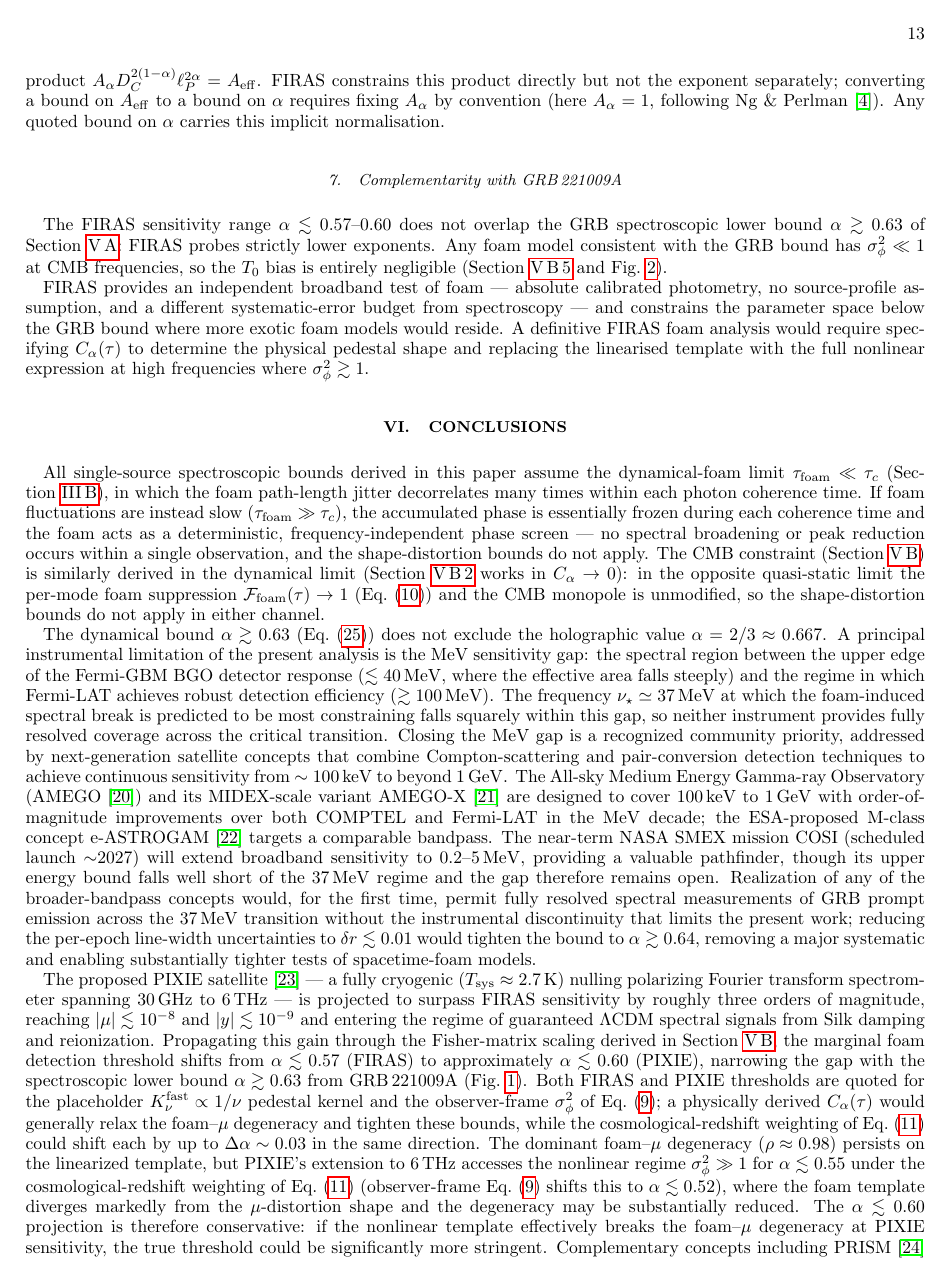
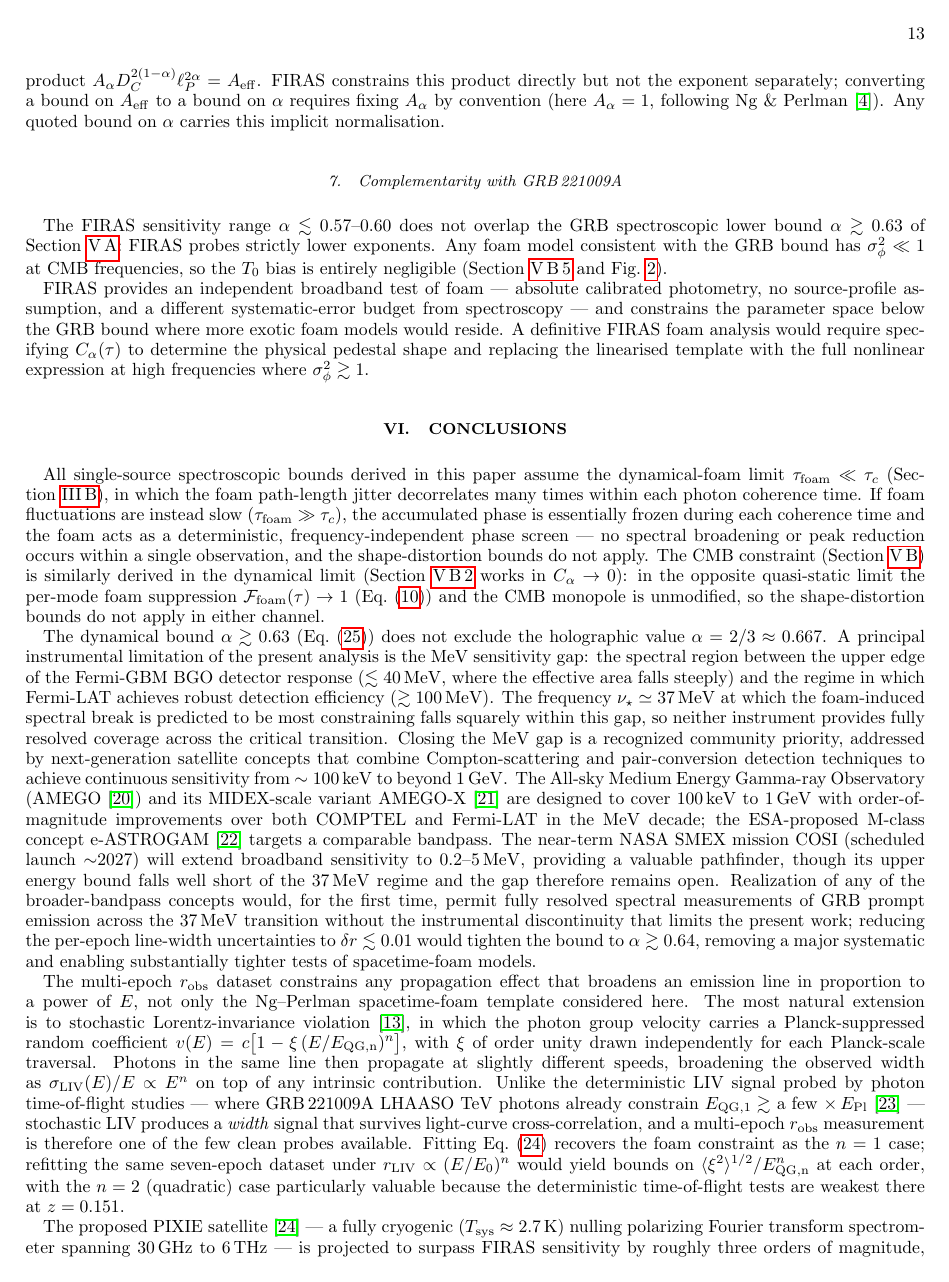
Before and after one commit to AlexGKim/foam, a LaTeX paper (docs/g1.tex): page 13 of 14 before the commit and page 13 of 15 after it. Compiled offline with pdfLaTeX.

Commit message:
Conclusions: add stochastic-LIV extensibility paragraph
The seven-epoch r_obs dataset constrains any propagation effect
that broadens a line in proportion to a power of E, not only the
Ng–Perlman α template. Add a conclusions paragraph noting that
stochastic Lorentz-invariance violation — where the photon velocity
carries a Planck-suppressed random coefficient v(E) = c[1−ξ(E/E_QG,n)^n]
— produces a width signal (not a delay signal) and so cannot be
removed by light-curve cross-correlation. The current fit is the
n=1 case; refitting under r_LIV ∝ (E/E_0)^n would yield bounds on
⟨ξ²⟩^(1/2)/E_QG,n^n at each order, with n=2 particularly valuable
since the deterministic time-of-flight tests are weakest there at
z = 0.151. Citations: AmelinoCamelia2013 (LIV review), LHAASO2024
(deterministic E_QG,1 bound from GRB 221009A TeV photons).

Co-Authored-By: Claude Opus 4.7 <noreply@anthropic.com>

```diff
--- a/docs/g1.tex
+++ b/docs/g1.tex
@@ -1301,6 +1301,31 @@ line-width uncertainties to $\delta r\lesssim 0.01$ would tighten the
 bound to $\alpha\gtrsim 0.64$, removing a major systematic and
 enabling substantially tighter tests of spacetime-foam models.
 
+The multi-epoch $r_{\rm obs}$ dataset constrains any propagation
+effect that broadens an emission line in proportion to a power of
+$E$, not only the Ng--Perlman spacetime-foam template considered
+here.  The most natural extension is to stochastic Lorentz-invariance
+violation~\cite{AmelinoCamelia2013}, in which the photon group
+velocity carries a Planck-suppressed random coefficient
+$v(E)=c\bigl[1-\xi\,(E/E_{\rm QG,n})^n\bigr]$, with $\xi$ of order
+unity drawn independently for each Planck-scale traversal.  Photons
+in the same line then propagate at slightly different speeds,
+broadening the observed width as
+$\sigma_{\rm LIV}(E)/E\propto E^n$ on top of any intrinsic
+contribution.  Unlike the deterministic LIV signal probed by photon
+time-of-flight studies --- where GRB\,221009A LHAASO TeV photons
+already constrain $E_{\rm QG,1}\gtrsim$ a
+few~$\times\,E_{\rm Pl}$~\cite{LHAASO2024} --- stochastic LIV
+produces a \emph{width} signal that survives light-curve
+cross-correlation, and a multi-epoch $r_{\rm obs}$ measurement is
+therefore one of the few clean probes available.  Fitting
+Eq.~\eqref{eq:robs_model} recovers the foam constraint as the
+$n=1$ case; refitting the same seven-epoch dataset under
+$r_{\rm LIV}\propto(E/E_0)^n$ would yield bounds on
+$\langle\xi^2\rangle^{1/2}/E_{\rm QG,n}^n$ at each order, with the
+$n=2$ (quadratic) case particularly valuable because the
+deterministic time-of-flight tests are weakest there at $z=0.151$.
+
 The proposed PIXIE satellite~\cite{Kogut2011} --- a fully cryogenic
 ($T_{\rm sys}\approx2.7$\,K) nulling polarizing Fourier transform spectrometer
 spanning $30$\,GHz to $6$\,THz --- is projected to surpass FIRAS sensitivity
```
